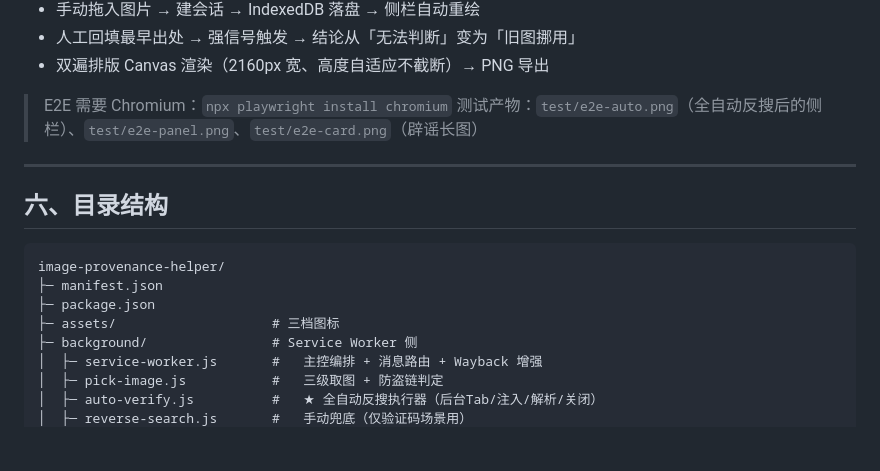
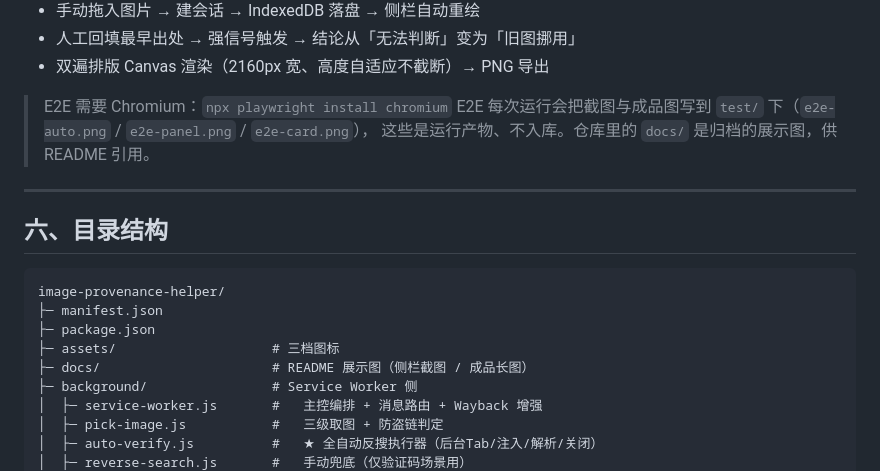
Before and after one commit to joken007/image-provenance-helper, a Markdown page: README.md, the part around one of its changes. Rendered like a GitHub page; blank space fills up the shorter version.

```diff
--- a/README.md
+++ b/README.md
@@ -269,7 +285,8 @@ E2E 测试会真实启动 Chromium 并加载扩展，覆盖：
 - 双遍排版 Canvas 渲染（2160px 宽、高度自适应不截断）→ PNG 导出
 
 > E2E 需要 Chromium：`npx playwright install chromium`
-> 测试产物：`test/e2e-auto.png`（全自动反搜后的侧栏）、`test/e2e-panel.png`、`test/e2e-card.png`（辟谣长图）
+> E2E 每次运行会把截图与成品图写到 `test/` 下（`e2e-auto.png` / `e2e-panel.png` / `e2e-card.png`），
+> 这些是运行产物、不入库。仓库里的 `docs/` 是归档的展示图，供 README 引用。
 
 ---
 
@@ -280,6 +297,7 @@ image-provenance-helper/
 ├─ manifest.json
 ├─ package.json
 ├─ assets/                    # 三档图标
+├─ docs/                      # README 展示图（侧栏截图 / 成品长图）
 ├─ background/                # Service Worker 侧
 │  ├─ service-worker.js       #   主控编排 + 消息路由 + Wayback 增强
 │  ├─ pick-image.js           #   三级取图 + 防盗链判定
```
Also changed, not shown: other parts of README.md (+16 -0 lines), docs/sample-card-2160w.png (added), docs/screenshot-panel-full.png (added), docs/screenshot-sidepanel.png (added).
